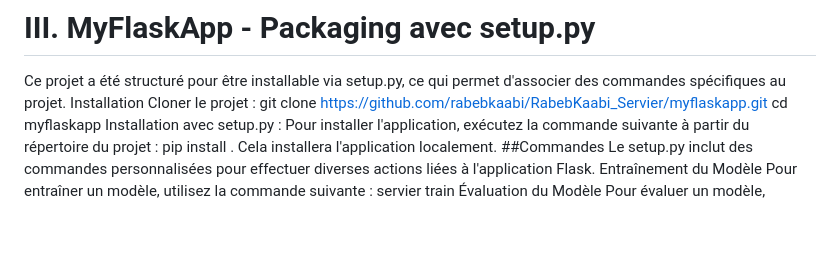
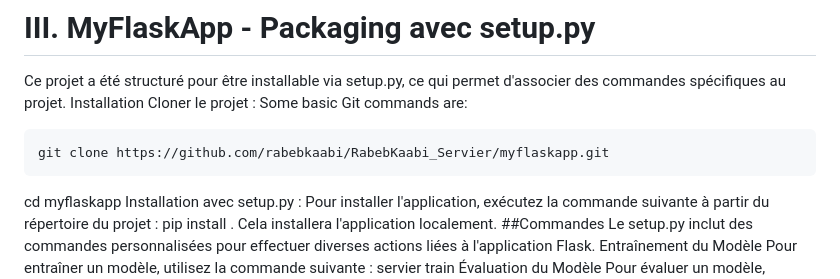
Before and after one commit to rabebkaabi/RabebKaabi_Servier, a Markdown page: README.md, the part around the change. GitHub-like rendering; blank space fills up the shorter version.

````diff
--- a/README.md
+++ b/README.md
@@ -85,7 +85,10 @@ Personnalisez les routes ou ajoutez des fonctionnalités supplémentaires en fon
 Ce projet a été structuré pour être installable via setup.py, ce qui permet d'associer des commandes spécifiques au projet.
 Installation
 Cloner le projet :
+Some basic Git commands are:
+```
 git clone https://github.com/rabebkaabi/RabebKaabi_Servier/myflaskapp.git
+```
 cd myflaskapp
 Installation avec setup.py :
 Pour installer l'application, exécutez la commande suivante à partir du répertoire du projet :
````
